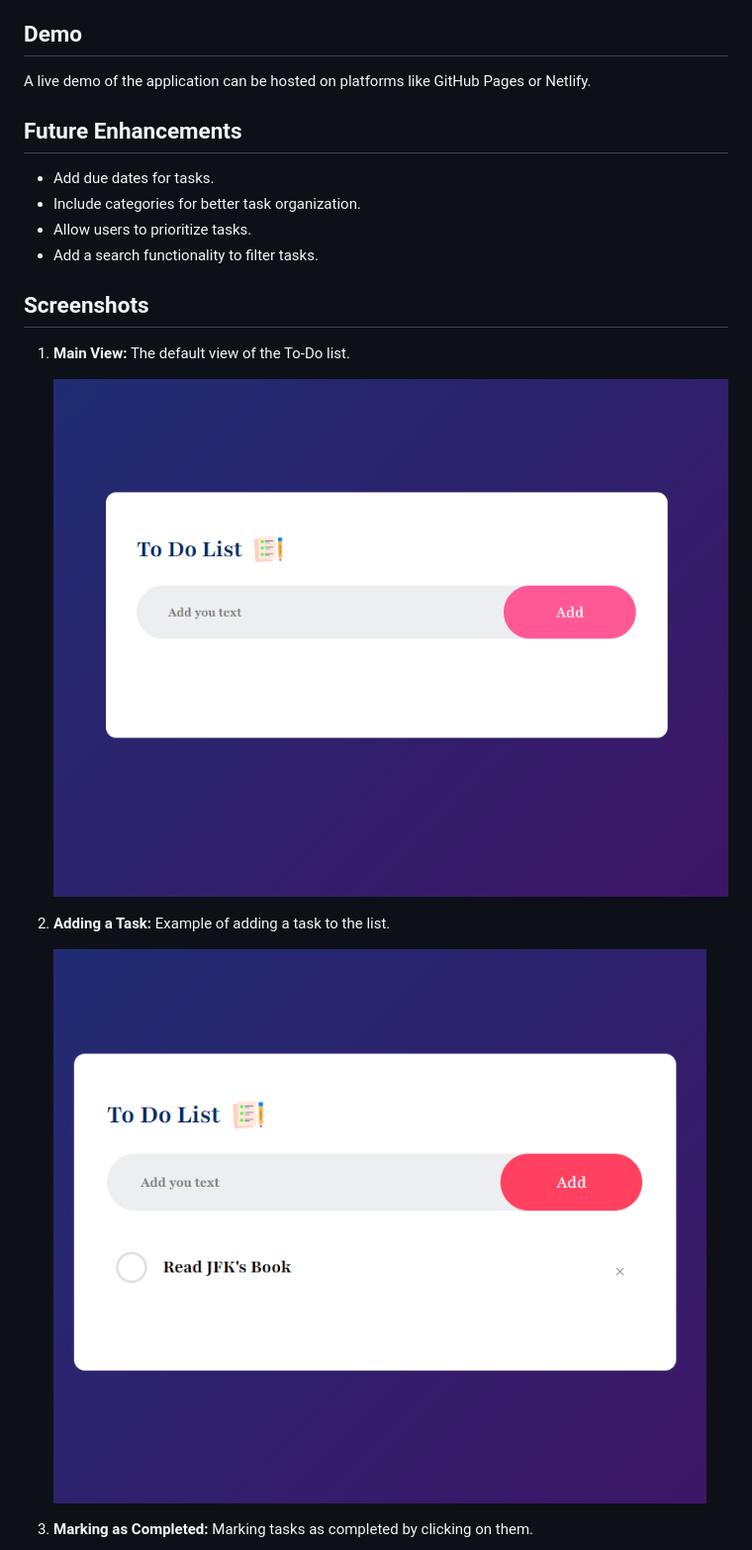
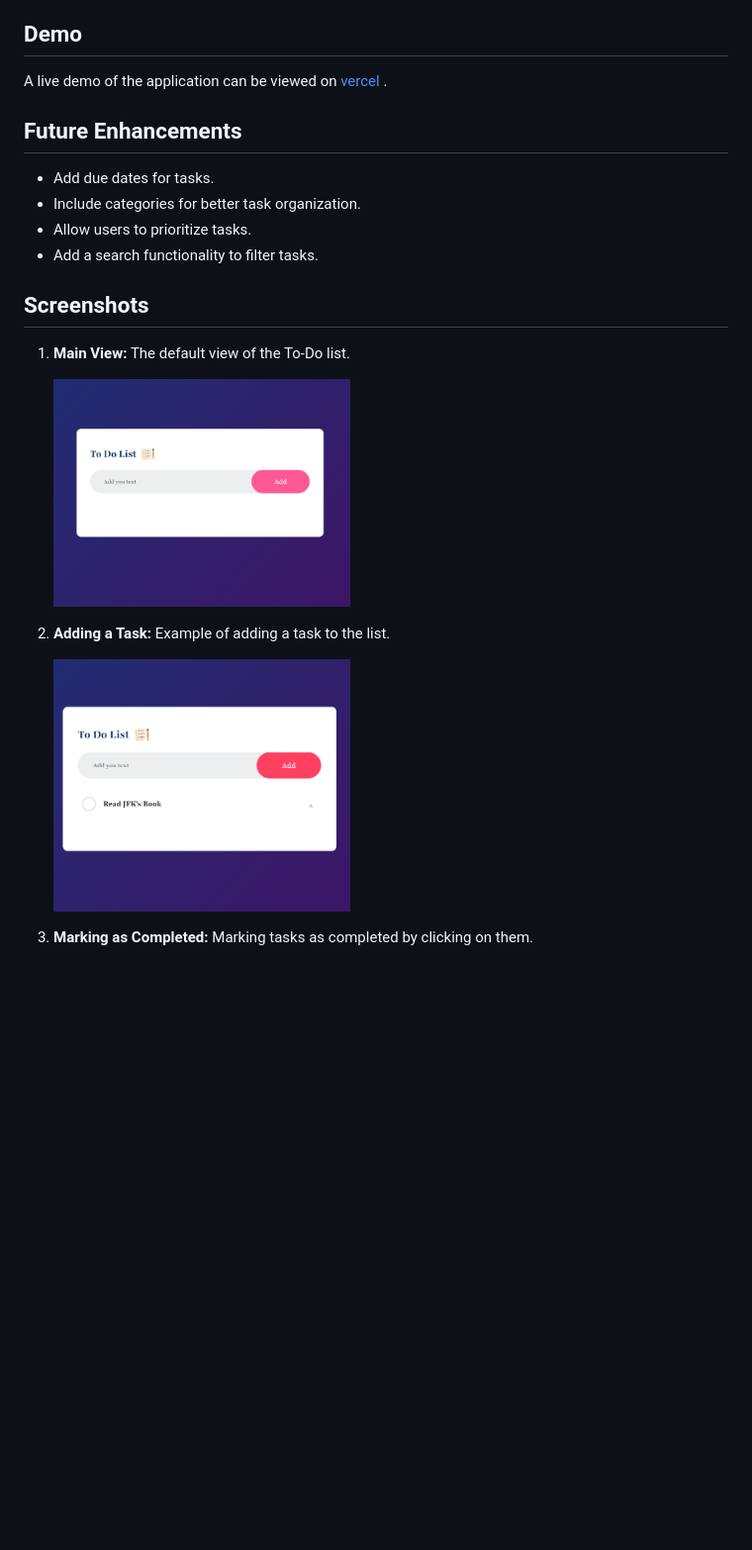
Before and after one commit to Harmandeep01/ToDoList, a Markdown page: README.md, the part around the change printed below. Shown: that part at 99% size. Drawn GitHub-style; blank space fills up the shorter version.

Commit message:
Added Vercel Link

```diff
--- a/README.md
+++ b/README.md
@@ -51,7 +51,7 @@ project/
    - When the page reloads, tasks are loaded from localStorage.
 
 ## Demo
-A live demo of the application can be hosted on platforms like GitHub Pages or Netlify.
+A live demo of the application can be viewed on [vercel](https://to-do-list-wheat-alpha-12.vercel.app/) .
 
 ## Future Enhancements
 - Add due dates for tasks.
@@ -63,13 +63,12 @@ A live demo of the application can be hosted on platforms like GitHub Pages or N
 1. **Main View:**
    The default view of the To-Do list.
 
-   ![Main View](img/screenshots/main.png)
+    <img src="img/screenshots/main.png" alt="Main View" width="300" height="">
 
 2. **Adding a Task:**
    Example of adding a task to the list.
 
-   ![Adding Task](img/screenshots/addtask.png)
-
+   <img src="img/screenshots/addtask.png" alt="Main View" width="300" height="">
 3. **Marking as Completed:**
    Marking tasks as completed by clicking on them.
 
```
Also changed, not shown: other parts of README.md (+1 -1 lines).
